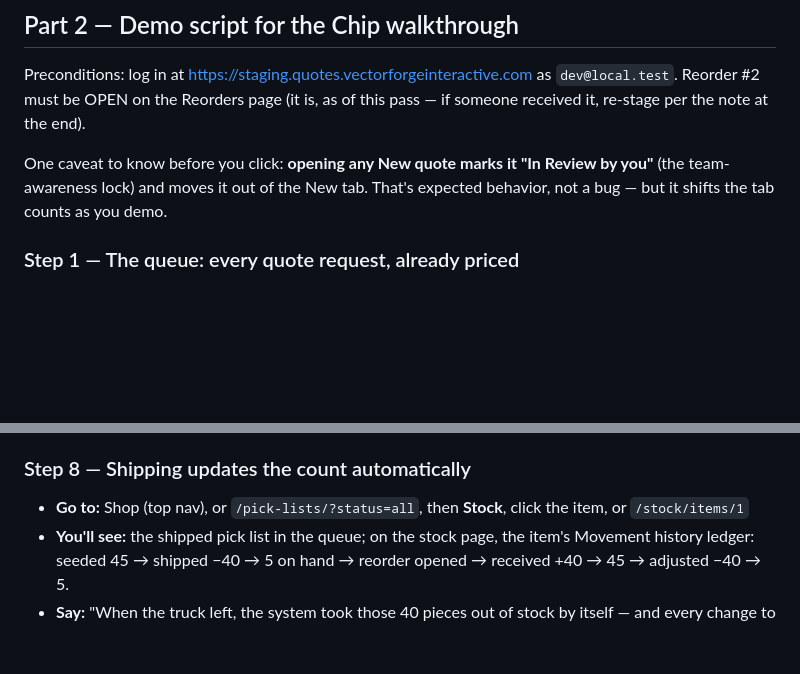
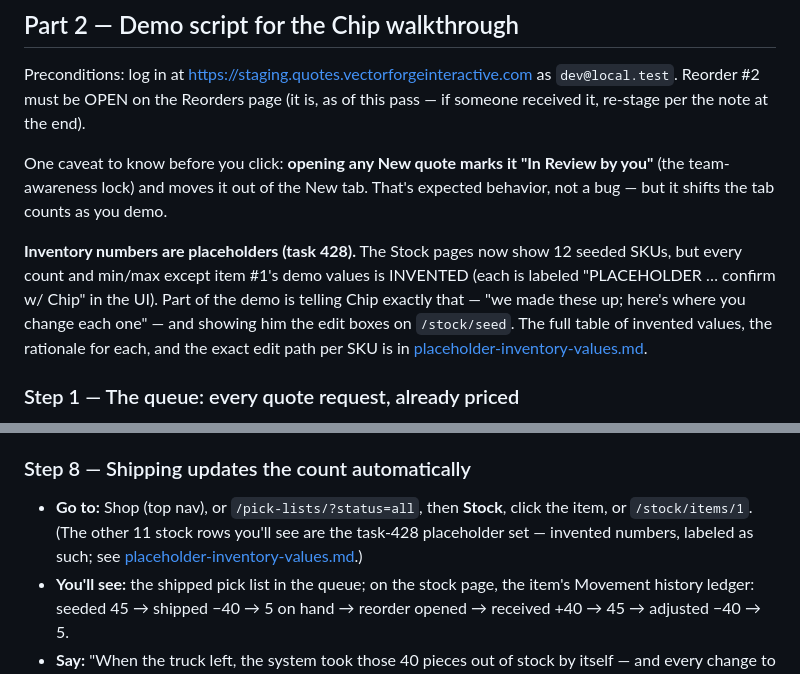
Before and after one commit to curtiskline/aedwards-quoting, a Markdown page: docs/demo/staging-demo-pass.md, 2 parts joined by grey strips. GitHub-like rendering; blank space fills up the shorter version.

```diff
--- a/docs/demo/staging-demo-pass.md
+++ b/docs/demo/staging-demo-pass.md
@@ -48,6 +48,14 @@ One caveat to know before you click: **opening any New quote marks it
 "In Review by you"** (the team-awareness lock) and moves it out of the New tab.
 That's expected behavior, not a bug — but it shifts the tab counts as you demo.
 
+**Inventory numbers are placeholders (task 428).** The Stock pages now show 12
+seeded SKUs, but every count and min/max except item #1's demo values is INVENTED
+(each is labeled "PLACEHOLDER … confirm w/ Chip" in the UI). Part of the demo is
+telling Chip exactly that — "we made these up; here's where you change each one"
+— and showing him the edit boxes on `/stock/seed`. The full table of invented
+values, the rationale for each, and the exact edit path per SKU is in
+[placeholder-inventory-values.md](placeholder-inventory-values.md).
+
 ### Step 1 — The queue: every quote request, already priced
 
 - **Go to:** `/quotes/` (Quotes in the top nav)
@@ -92,7 +100,7 @@ That's expected behavior, not a bug — but it shifts the tab counts as you demo
 
 ### Step 8 — Shipping updates the count automatically
 
-- **Go to:** Shop (top nav), or `/pick-lists/?status=all`, then **Stock**, click the item, or `/stock/items/1`
+- **Go to:** Shop (top nav), or `/pick-lists/?status=all`, then **Stock**, click the item, or `/stock/items/1`. (The other 11 stock rows you'll see are the task-428 placeholder set — invented numbers, labeled as such; see [placeholder-inventory-values.md](placeholder-inventory-values.md).)
 - **You'll see:** the shipped pick list in the queue; on the stock page, the item's Movement history ledger: seeded 45 → shipped −40 → 5 on hand → reorder opened → received +40 → 45 → adjusted −40 → 5.
 - **Say:** "When the truck left, the system took those 40 pieces out of stock by itself — and every change to the count is written down with who, when, and why. No mystery numbers."
 
```
Also changed, not shown: docs/demo/placeholder-inventory-values.md (added, +74 -0 lines).
